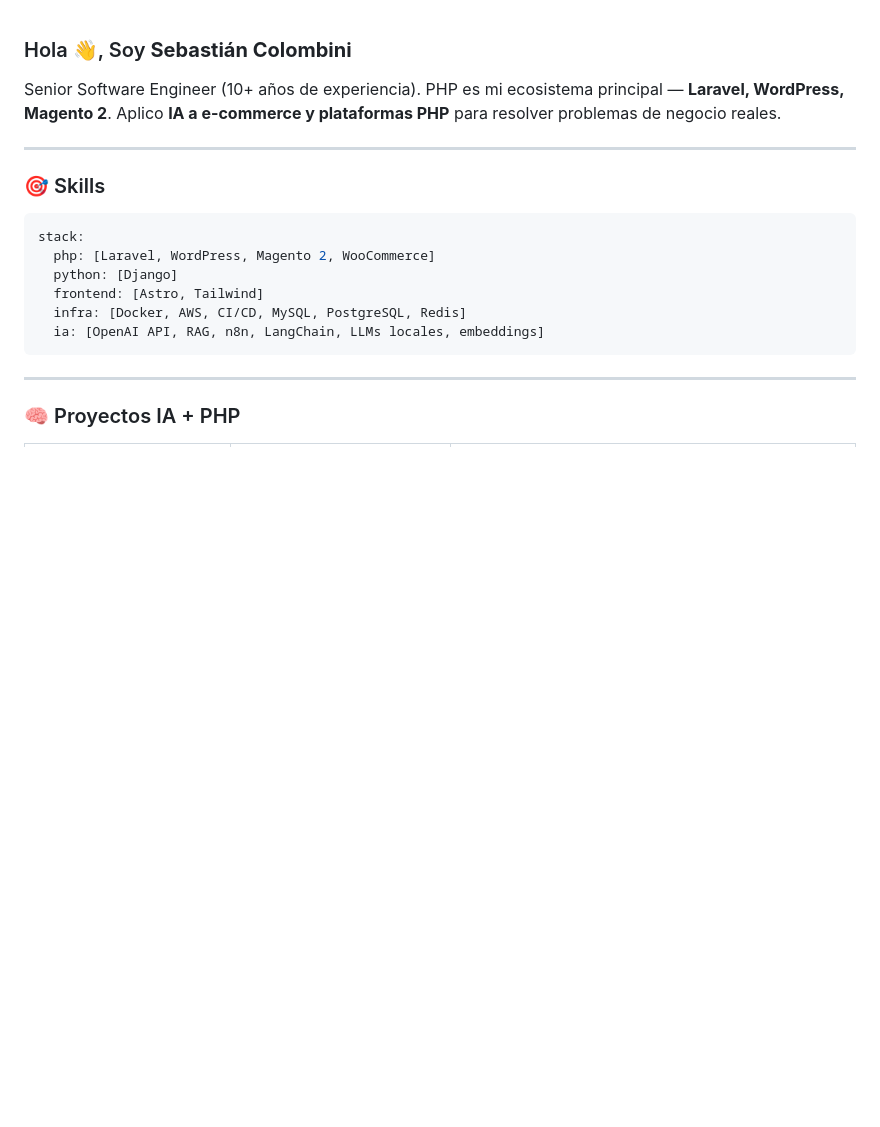
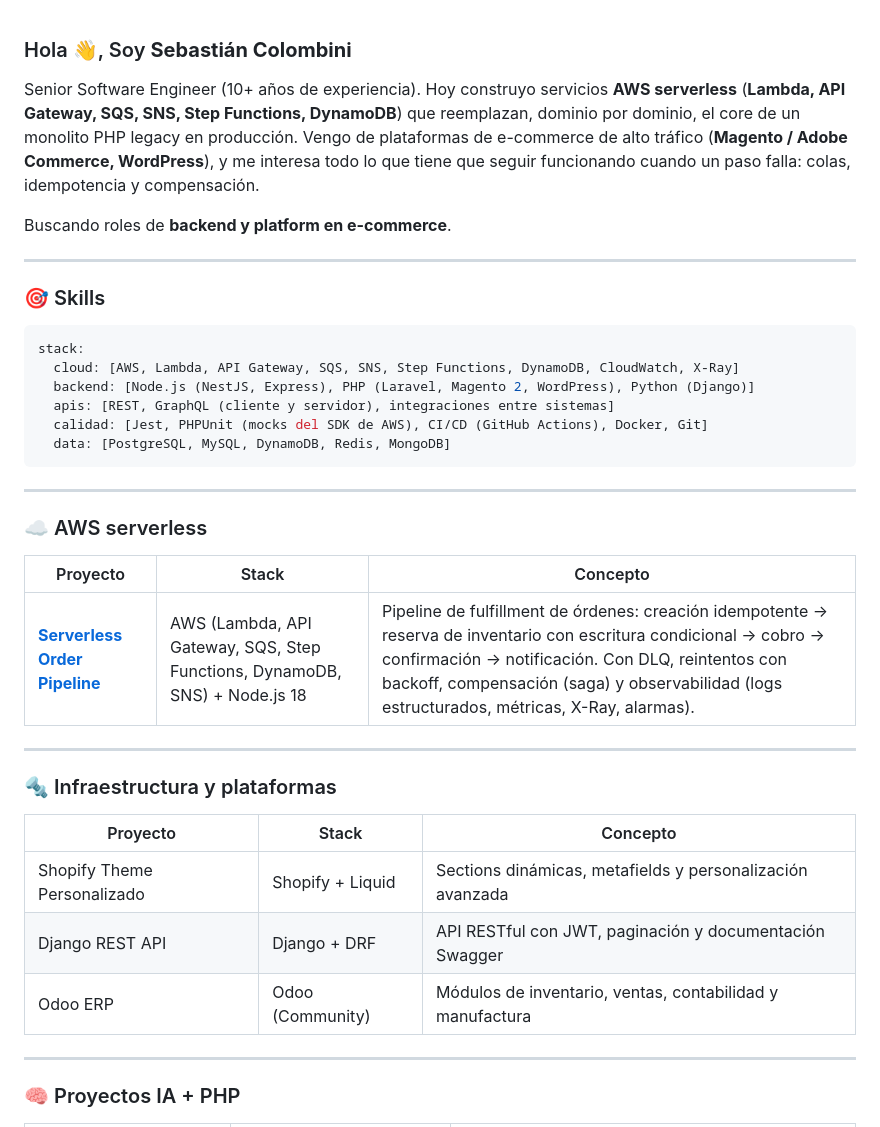
Before and after one commit to colombinis/colombinis, a Markdown page: README.md, the part around one of its changes. Drawn GitHub-style; blank space fills up the shorter version.

Commit message:
docs: perfilar el README hacia backend y AWS serverless
- Abre con el stack serverless en vez de PHP como ecosistema principal
- Mueve Serverless Order Pipeline al frente (seccion AWS serverless)
- Baja la seccion de IA y la deja con lo defendible
- Unifica los titulos con el CV y agrega Fenicio.io

````diff
--- a/README.md
+++ b/README.md
@@ -1,6 +1,8 @@
 ### Hola 👋, Soy **Sebastián Colombini**
 
-Senior Software Engineer (10+ años de experiencia). PHP es mi ecosistema principal — **Laravel, WordPress, Magento 2**. Aplico **IA a e-commerce y plataformas PHP** para resolver problemas de negocio reales.
+Senior Software Engineer (10+ años de experiencia). Hoy construyo servicios **AWS serverless** (**Lambda, API Gateway, SQS, SNS, Step Functions, DynamoDB**) que reemplazan, dominio por dominio, el core de un monolito PHP legacy en producción. Vengo de plataformas de e-commerce de alto tráfico (**Magento / Adobe Commerce, WordPress**), y me interesa todo lo que tiene que seguir funcionando cuando un paso falla: colas, idempotencia y compensación.
+
+Buscando roles de **backend y platform en e-commerce**.
 
 ---
 
@@ -8,12 +10,30 @@ Senior Software Engineer (10+ años de experiencia). PHP es mi ecosistema princi
 
 ```yaml
 stack:
-  php: [Laravel, WordPress, Magento 2, WooCommerce]
-  python: [Django]
-  frontend: [Astro, Tailwind]
-  infra: [Docker, AWS, CI/CD, MySQL, PostgreSQL, Redis]
-  ia: [OpenAI API, RAG, n8n, LangChain, LLMs locales, embeddings]
+  cloud: [AWS, Lambda, API Gateway, SQS, SNS, Step Functions, DynamoDB, CloudWatch, X-Ray]
+  backend: [Node.js (NestJS, Express), PHP (Laravel, Magento 2, WordPress), Python (Django)]
+  apis: [REST, GraphQL (cliente y servidor), integraciones entre sistemas]
+  calidad: [Jest, PHPUnit (mocks del SDK de AWS), CI/CD (GitHub Actions), Docker, Git]
+  data: [PostgreSQL, MySQL, DynamoDB, Redis, MongoDB]
 ```
+
+---
+
+### ☁️ AWS serverless
+
+| Proyecto | Stack | Concepto |
+|----------|-------|----------|
+| **[Serverless Order Pipeline](https://github.com/colombinis/serverless-order-pipeline)** | AWS (Lambda, API Gateway, SQS, Step Functions, DynamoDB, SNS) + Node.js 18 | Pipeline de fulfillment de órdenes: creación idempotente → reserva de inventario con escritura condicional → cobro → confirmación → notificación. Con DLQ, reintentos con backoff, compensación (saga) y observabilidad (logs estructurados, métricas, X-Ray, alarmas). |
+
+---
+
+### 🔩 Infraestructura y plataformas
+
+| Proyecto | Stack | Concepto |
+|----------|-------|----------|
+| Shopify Theme Personalizado | Shopify + Liquid | Sections dinámicas, metafields y personalización avanzada |
+| Django REST API | Django + DRF | API RESTful con JWT, paginación y documentación Swagger |
+| Odoo ERP | Odoo (Community) | Módulos de inventario, ventas, contabilidad y manufactura |
 
 ---
 
````
Also changed, not shown: other parts of README.md (+4 -21 lines).
